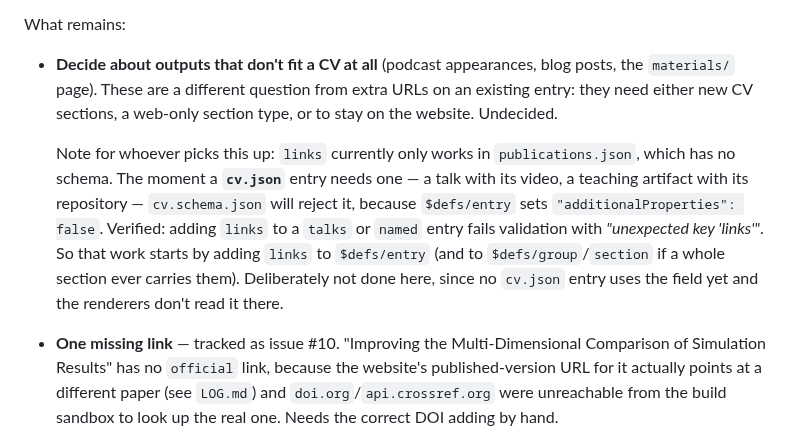
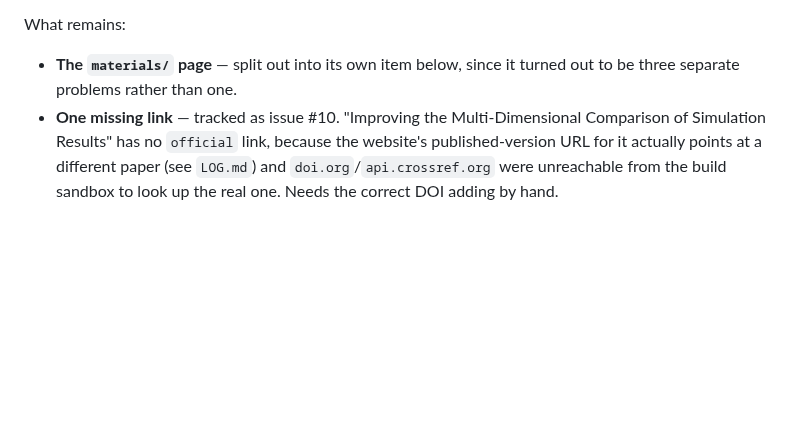
Before and after one commit to darribas/cv, a Markdown page: TODO.md, the part around one of its changes. Drawn GitHub-style; blank space fills up the shorter version.

```diff
--- a/TODO.md
+++ b/TODO.md
@@ -50,20 +50,8 @@ generated from) this data, `publications.json` is the only copy.
 
 What remains:
 
-- **Decide about outputs that don't fit a CV at all** (podcast appearances,
-  blog posts, the `materials/` page). These are a different question from
-  extra URLs on an existing entry: they need either new CV sections, a
-  web-only section type, or to stay on the website. Undecided.
-
-  Note for whoever picks this up: `links` currently only works in
-  `publications.json`, which has no schema. The moment a **`cv.json`** entry
-  needs one — a talk with its video, a teaching artifact with its repository —
-  `cv.schema.json` will reject it, because `$defs/entry` sets
-  `"additionalProperties": false`. Verified: adding `links` to a `talks` or
-  `named` entry fails validation with *"unexpected key 'links'"*. So that work
-  starts by adding `links` to `$defs/entry` (and to `$defs/group`/`section` if a
-  whole section ever carries them). Deliberately not done here, since no
-  `cv.json` entry uses the field yet and the renderers don't read it there.
+- **The `materials/` page** — split out into its own item below, since it turned
+  out to be three separate problems rather than one.
 - **One missing link** — tracked as issue #10. "Improving the Multi-Dimensional
   Comparison of Simulation Results" has no `official` link, because the
   website's published-version URL for it actually points at a different paper
```
Also changed, not shown: other parts of TODO.md (+64 -0 lines).
